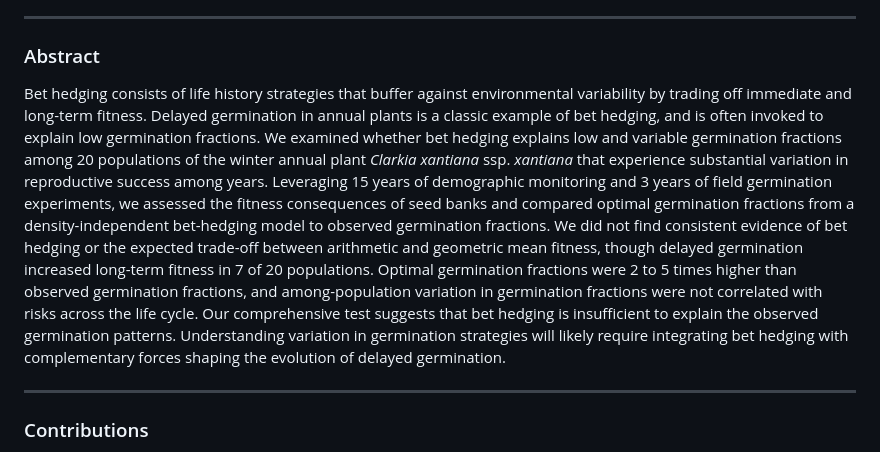
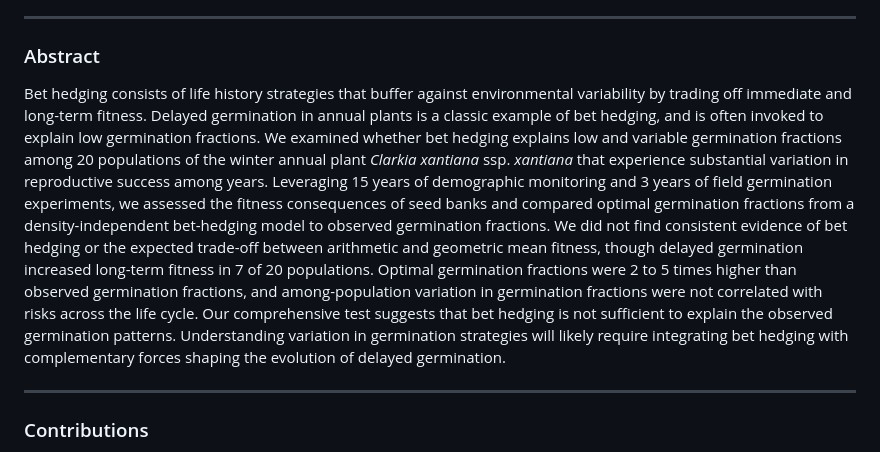
Before and after one commit to gregor-fausto/clarkia-bet-hedging, a Markdown page: README.md, the part around the change. GitHub-like rendering.

Commit message:
insufficient -> not sufficient

```diff
--- a/README.md
+++ b/README.md
@@ -18,7 +18,7 @@
 
 ### Abstract
 
-Bet hedging consists of life history strategies that buffer against environmental variability by trading off immediate and long-term fitness. Delayed germination in annual plants is a classic example of bet hedging, and is often invoked to explain low germination fractions. We examined whether bet hedging explains low and variable germination fractions among 20 populations of the winter annual plant <i>Clarkia xantiana</i> ssp. <i>xantiana</i> that experience substantial variation in reproductive success among years. Leveraging 15 years of demographic monitoring and 3 years of field germination experiments, we assessed the fitness consequences of seed banks and compared optimal germination fractions from a density-independent bet-hedging model to observed germination fractions. We did not find consistent evidence of bet hedging or the expected trade-off between arithmetic and geometric mean fitness, though delayed germination increased long-term fitness in 7 of 20 populations. Optimal germination fractions were 2 to 5 times higher than observed germination fractions, and among-population variation in germination fractions were not correlated with risks across the life cycle. Our comprehensive test suggests that bet hedging is insufficient to explain the observed germination patterns. Understanding variation in germination strategies will likely require integrating bet hedging with complementary forces shaping the evolution of delayed germination.
+Bet hedging consists of life history strategies that buffer against environmental variability by trading off immediate and long-term fitness. Delayed germination in annual plants is a classic example of bet hedging, and is often invoked to explain low germination fractions. We examined whether bet hedging explains low and variable germination fractions among 20 populations of the winter annual plant <i>Clarkia xantiana</i> ssp. <i>xantiana</i> that experience substantial variation in reproductive success among years. Leveraging 15 years of demographic monitoring and 3 years of field germination experiments, we assessed the fitness consequences of seed banks and compared optimal germination fractions from a density-independent bet-hedging model to observed germination fractions. We did not find consistent evidence of bet hedging or the expected trade-off between arithmetic and geometric mean fitness, though delayed germination increased long-term fitness in 7 of 20 populations. Optimal germination fractions were 2 to 5 times higher than observed germination fractions, and among-population variation in germination fractions were not correlated with risks across the life cycle. Our comprehensive test suggests that bet hedging is not sufficient to explain the observed germination patterns. Understanding variation in germination strategies will likely require integrating bet hedging with complementary forces shaping the evolution of delayed germination.
 
 -----
 
```
